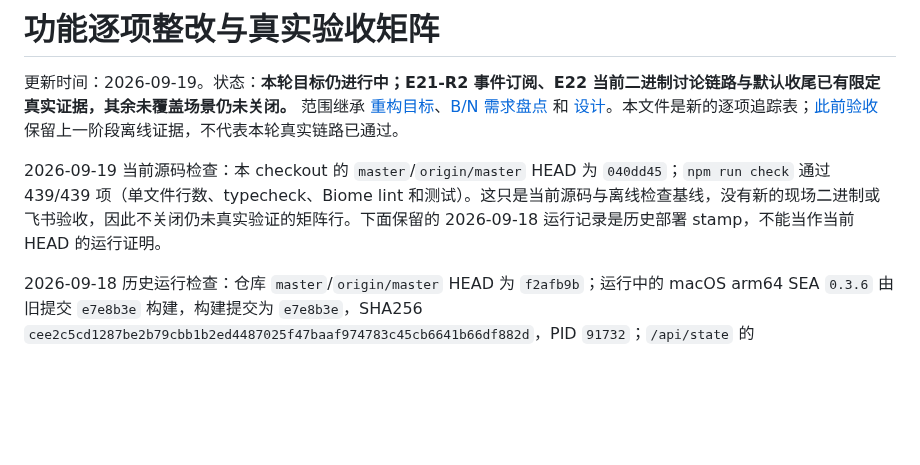
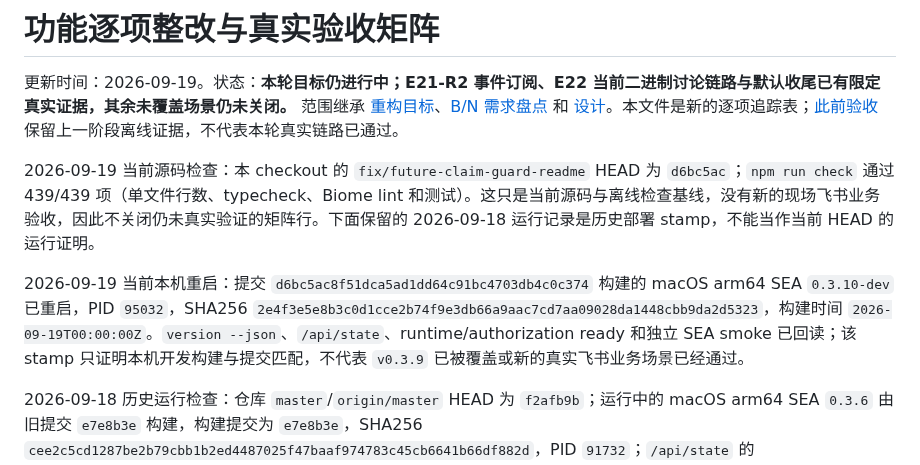
Before and after one commit to hewenyu/herdr-agent, a Markdown page: docs/live-validation.md, the part around the change. Drawn GitHub-style; blank space fills up the shorter version.

Commit message:
docs: record current validation build

```diff
--- a/docs/live-validation.md
+++ b/docs/live-validation.md
@@ -2,7 +2,9 @@
 
 更新时间：2026-09-19。状态：**本轮目标仍进行中；E21-R2 事件订阅、E22 当前二进制讨论链路与默认收尾已有限定真实证据，其余未覆盖场景仍未关闭。** 范围继承 [重构目标](refactor-goal.md)、[B/N 需求盘点](node-pi-refactor-requirements.md) 和 [设计](node-pi-design.md)。本文件是新的逐项追踪表；[此前验收](acceptance.md) 保留上一阶段离线证据，不代表本轮真实链路已通过。
 
-2026-09-19 当前源码检查：本 checkout 的 `master`/`origin/master` HEAD 为 `040dd45`；`npm run check` 通过 439/439 项（单文件行数、typecheck、Biome lint 和测试）。这只是当前源码与离线检查基线，没有新的现场二进制或飞书验收，因此不关闭仍未真实验证的矩阵行。下面保留的 2026-09-18 运行记录是历史部署 stamp，不能当作当前 HEAD 的运行证明。
+2026-09-19 当前源码检查：本 checkout 的 `fix/future-claim-guard-readme` HEAD 为 `d6bc5ac`；`npm run check` 通过 439/439 项（单文件行数、typecheck、Biome lint 和测试）。这只是当前源码与离线检查基线，没有新的现场飞书业务验收，因此不关闭仍未真实验证的矩阵行。下面保留的 2026-09-18 运行记录是历史部署 stamp，不能当作当前 HEAD 的运行证明。
+
+2026-09-19 当前本机重启：提交 `d6bc5ac8f51dca5ad1dd64c91bc4703db4c0c374` 构建的 macOS arm64 SEA `0.3.10-dev` 已重启，PID `95032`，SHA256 `2e4f3e5e8b3c0d1cce2b74f9e3db66a9aac7cd7aa09028da1448cbb9da2d5323`，构建时间 `2026-09-19T00:00:00Z`。`version --json`、`/api/state`、runtime/authorization ready 和独立 SEA smoke 已回读；该 stamp 只证明本机开发构建与提交匹配，不代表 `v0.3.9` 已被覆盖或新的真实飞书业务场景已经通过。
 
 2026-09-18 历史运行检查：仓库 `master`/`origin/master` HEAD 为 `f2afb9b`；运行中的 macOS arm64 SEA `0.3.6` 由旧提交 `e7e8b3e` 构建，构建提交为 `e7e8b3e`，SHA256 `cee2c5cd1287be2b79cbb1b2ed4487025f47baaf974783c45cb6641b66df882d`，PID `91732`；`/api/state` 的 runtime/authorization 均为 `ready`。本地 23 个任务均为 `destroyed`，177/177 outbox 已送达；本地任务对应的 23 个群及缓存中 5 个历史专用群均经真实 Feishu GET 回读为 `dissolved`。这条记录只更新当时的现场基线，不关闭仍未真实验证的矩阵行；LIVE-001 仍需真实用户从主私聊发起唯一 marker 后核对 checkpoint/toolCall、task/group、herdr 和用户可见回执。
 
```
Also changed, not shown: README.md (+1 -1 lines), README.zh-CN.md (+1 -1 lines).
